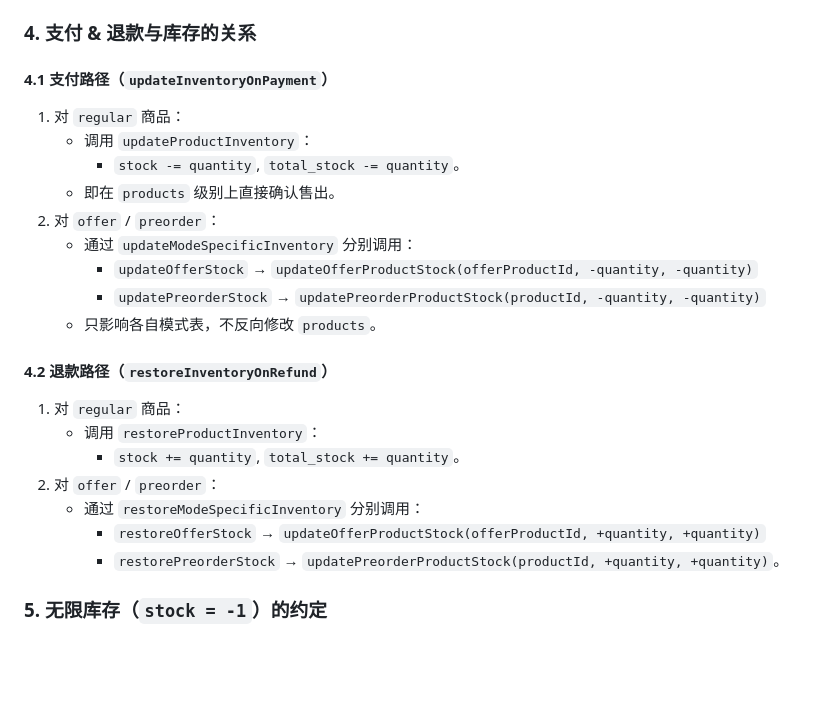
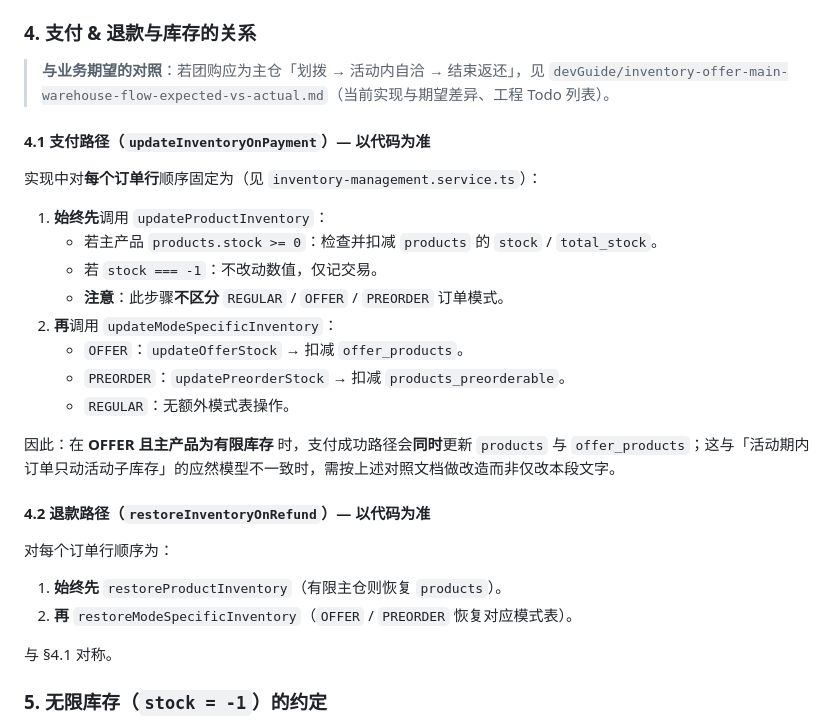
Before and after one commit to lancety/xituan_agent, a Markdown page: devGuide/inventory-stock-model-and-modes.md, the part around the change. Drawn GitHub-style; blank space fills up the shorter version.

Commit message:
docs(devGuide): offer inventory flow notes and stock model updates
Made-with: Cursor

```diff
--- a/devGuide/inventory-stock-model-and-modes.md
+++ b/devGuide/inventory-stock-model-and-modes.md
@@ -97,27 +97,31 @@
 
 ### 4. 支付 & 退款与库存的关系
 
-#### 4.1 支付路径（`updateInventoryOnPayment`）
+> **与业务期望的对照**：若团购应为主仓「划拨 → 活动内自洽 → 结束返还」，见 `devGuide/inventory-offer-main-warehouse-flow-expected-vs-actual.md`（当前实现与期望差异、工程 Todo 列表）。
 
-1. 对 `regular` 商品：
-   - 调用 `updateProductInventory`：
-     - `stock -= quantity`, `total_stock -= quantity`。
-   - 即在 `products` 级别上直接确认售出。
-2. 对 `offer` / `preorder`：
-   - 通过 `updateModeSpecificInventory` 分别调用：
-     - `updateOfferStock` → `updateOfferProductStock(offerProductId, -quantity, -quantity)`
-     - `updatePreorderStock` → `updatePreorderProductStock(productId, -quantity, -quantity)`
-   - 只影响各自模式表，不反向修改 `products`。
+#### 4.1 支付路径（`updateInventoryOnPayment`）— 以代码为准
 
-#### 4.2 退款路径（`restoreInventoryOnRefund`）
+实现中对**每个订单行**顺序固定为（见 `inventory-management.service.ts`）：
 
-1. 对 `regular` 商品：
-   - 调用 `restoreProductInventory`：
-     - `stock += quantity`, `total_stock += quantity`。
-2. 对 `offer` / `preorder`：
-   - 通过 `restoreModeSpecificInventory` 分别调用：
-     - `restoreOfferStock` → `updateOfferProductStock(offerProductId, +quantity, +quantity)`
-     - `restorePreorderStock` → `updatePreorderProductStock(productId, +quantity, +quantity)`。
+1. **始终先**调用 `updateProductInventory`：
+   - 若主产品 `products.stock >= 0`：检查并扣减 `products` 的 `stock` / `total_stock`。
+   - 若 `stock === -1`：不改动数值，仅记交易。
+   - **注意**：此步骤**不区分** `REGULAR` / `OFFER` / `PREORDER` 订单模式。
+2. **再**调用 `updateModeSpecificInventory`：
+   - `OFFER`：`updateOfferStock` → 扣减 `offer_products`。
+   - `PREORDER`：`updatePreorderStock` → 扣减 `products_preorderable`。
+   - `REGULAR`：无额外模式表操作。
+
+因此：在 **OFFER 且主产品为有限库存** 时，支付成功路径会**同时**更新 `products` 与 `offer_products`；这与「活动期内订单只动活动子库存」的应然模型不一致时，需按上述对照文档做改造而非仅改本段文字。
+
+#### 4.2 退款路径（`restoreInventoryOnRefund`）— 以代码为准
+
+对每个订单行顺序为：
+
+1. **始终先** `restoreProductInventory`（有限主仓则恢复 `products`）。
+2. **再** `restoreModeSpecificInventory`（`OFFER` / `PREORDER` 恢复对应模式表）。
+
+与 §4.1 对称。
 
 ### 5. 无限库存（`stock = -1`）的约定
 
```
Also changed, not shown: devGuide/inventory-offer-main-warehouse-flow-expected-vs-actual.md (added, +106 -0 lines).
